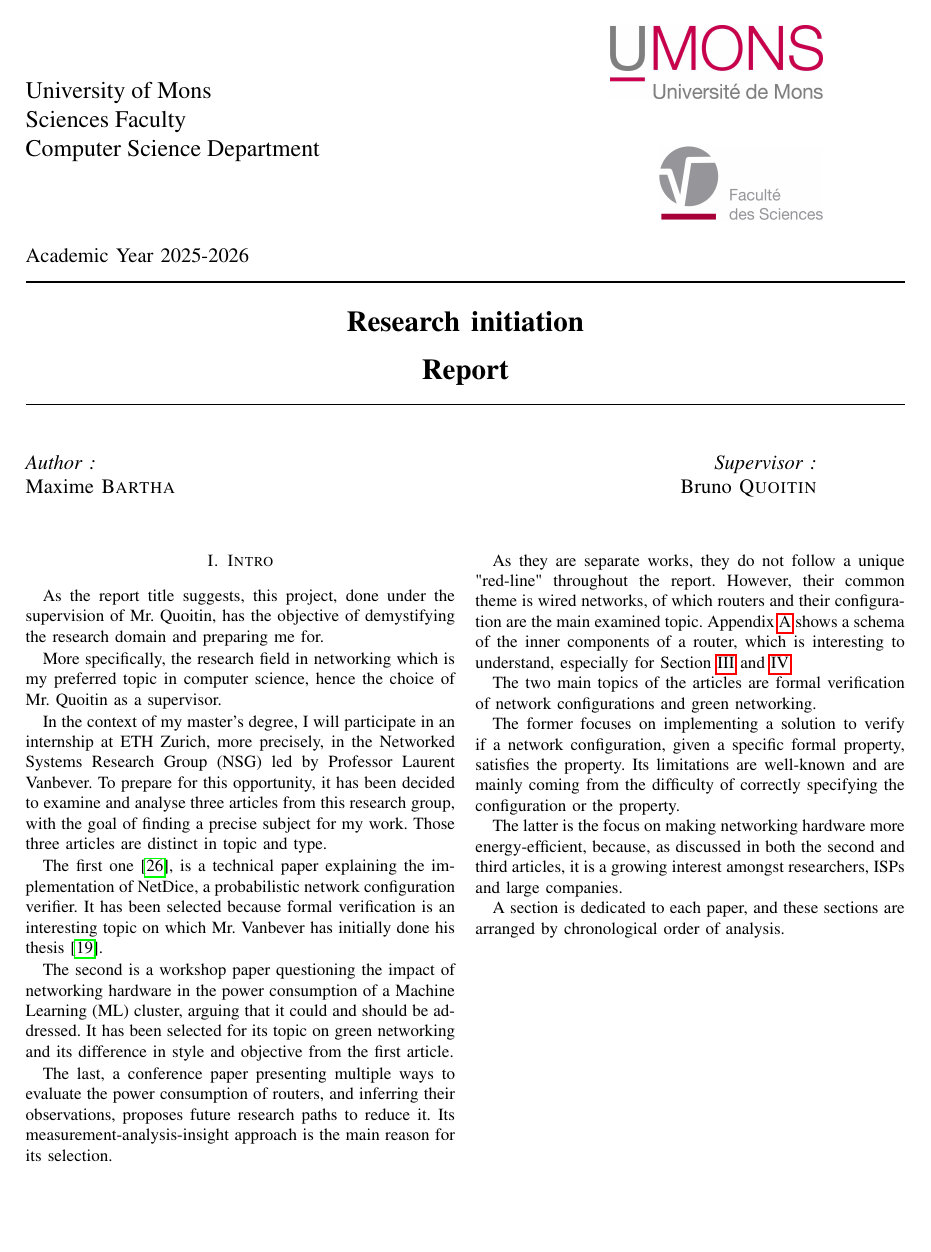
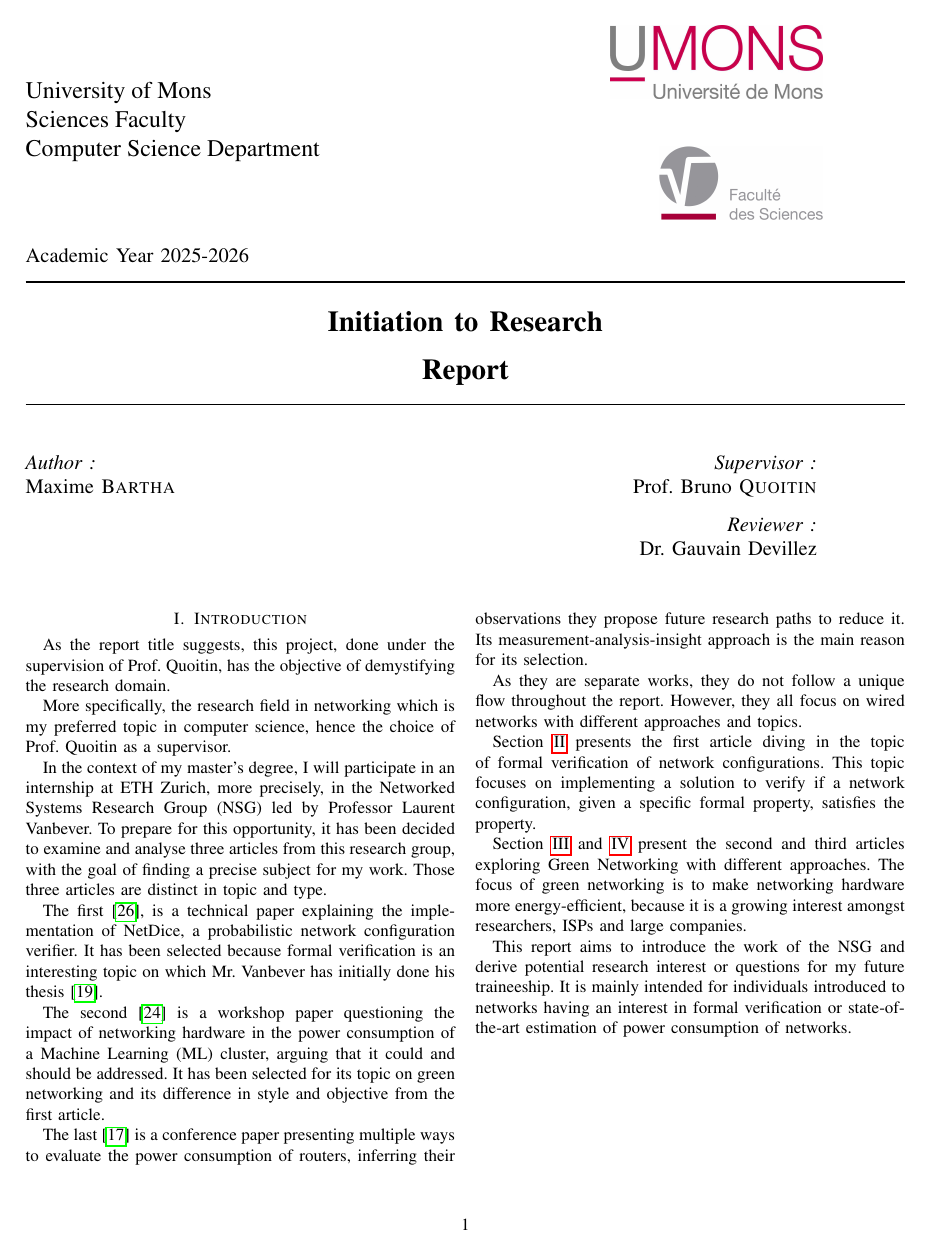
Before and after one commit to Gnarks/InitResearch, a LaTeX paper (report.tex): page 1 of 22. Compiled offline with pdfLaTeX; a missing font is replaced by an installed copy or a similar font; a LaTeX package or settings file that is missing is left out.

Commit message:
Introduction correction

```diff
--- a/report.tex
+++ b/report.tex
@@ -4,7 +4,7 @@
 \IEEEoverridecommandlockouts
 \ifCLASSOPTIONcompsoc
 \usepackage[caption=false,font=normalsize,labelfon
-t=sf,textfont=sf]{subfig}
+t=sf,textfont=sf]{subfig} % subfloat
 \else
 \usepackage[caption=false,font=footnotesize]{subfi
 g}
@@ -100,7 +100,7 @@ g}
 
   \centering
   \rule{\linewidth}{0.3mm} \\[0.3cm]
-  { \LARGE \bfseries Research initiation \\[0.3cm]}
+  { \LARGE \bfseries Initiation to Research \\[0.3cm]}
   { \LARGE \bfseries Report\\[0.1cm]}
   \rule{\linewidth}{0.3mm} \\[1.5cm]
 
@@ -115,7 +115,10 @@ g}
   \begin{minipage}[t]{0.45\textwidth}
       \begin{flushright} \large
           \emph{Supervisor :}\\
-          Bruno \textsc{Quoitin}\\[3mm]
+          Prof. Bruno \textsc{Quoitin}\\[3mm]
+          \emph{Reviewer :}\\
+		  Dr. Gauvain Devillez
+
       \end{flushright}
   \end{minipage}
 
@@ -224,36 +229,35 @@ g}
 % \newpage
 % ================================= article style frontpage
 
-\section{Intro}\label{sec:intro} % (fold)
-As the report title suggests, this project, done under the supervision of Mr. Quoitin, has the objective of demystifying the research domain and preparing me for.
+\section{Introduction}\label{sec:intro} % (fold)
+As the report title suggests, this project, done under the supervision of Prof. Quoitin, has the objective of demystifying the research domain.
 
-More specifically, the research field in networking which is my preferred topic in computer science, hence the choice of Mr. Quoitin as a supervisor.
+More specifically, the research field in networking which is my preferred topic in computer science, hence the choice of Prof. Quoitin as a supervisor.
 
 In the context of my master's degree, I will participate in an internship at ETH Zurich, more precisely, in the Networked Systems Research Group (NSG) led by Professor Laurent Vanbever.
 To prepare for this opportunity, it has been decided to examine and analyse three articles from this research group, with the goal of finding a precise subject for my work.
 Those three articles are distinct in topic and type.
 
-The first one \cite{steffen2020netdice}, is a technical paper explaining the implementation of NetDice, a probabilistic network configuration verifier.
+The first \cite{steffen2020netdice}, is a technical paper explaining the implementation of NetDice, a probabilistic network configuration verifier.
 It has been selected because formal verification is an interesting topic on which Mr. Vanbever has initially done his thesis \cite{LaurentThesis}.
 
-The second is a workshop paper questioning the impact of networking hardware in the power consumption of a Machine Learning (ML) cluster, arguing that it could and should be addressed.
+The second \cite{NetPowProp} is a workshop paper questioning the impact of networking hardware in the power consumption of a Machine Learning (ML) cluster, arguing that it could and should be addressed.
 It has been selected for its topic on green networking and its difference in style and objective from the first article.
 
-The last, a conference paper presenting multiple ways to evaluate the power consumption of routers, and inferring their observations, proposes future research paths to reduce it.
+The last \cite{FantasticJoul} is a conference paper presenting multiple ways to evaluate the power consumption of routers, inferring their observations they propose future research paths to reduce it.
 Its measurement-analysis-insight approach is the main reason for its selection.
 
-As they are separate works, they do not follow a unique "red-line" throughout the report.
-However, their common theme is wired networks, of which routers and their configuration are the main examined topic.
-Appendix \ref{app:routercompo} shows a schema of the inner components of a router, which is interesting to understand, especially for Section \ref{sec:NetPowProp} and \ref{sec:FantJoul}.
+As they are separate works, they do not follow a unique flow throughout the report.
+However, they all focus on wired networks with different approaches and topics.
 
-The two main topics of the articles are formal verification of network configurations and green networking.
+Section \ref{sec:NetDice} presents the first article diving in the topic of formal verification of network configurations.
+This topic focuses on implementing a solution to verify if a network configuration, given a specific formal property, satisfies the property.
 
-The former focuses on implementing a solution to verify if a network configuration, given a specific formal property, satisfies the property.
-Its limitations are well-known and are mainly coming from the difficulty of correctly specifying the configuration or the property.
+Section \ref{sec:NetPowProp} and \ref{sec:FantJoul} present the second and third articles exploring Green Networking with different approaches.
+The focus of green networking is to make networking hardware more energy-efficient, because it is a growing interest amongst researchers, ISPs and large companies.
 
-The latter is the focus on making networking hardware more energy-efficient, because, as discussed in both the second and third articles, it is a growing interest amongst researchers, ISPs and large companies.
-
-A section is dedicated to each paper, and these sections are arranged by chronological order of analysis.
+This report aims to introduce the work of the NSG and derive potential research interest or questions for my future traineeship.
+It is mainly intended for individuals introduced to networks having an interest in formal verification or state-of-the-art estimation of power consumption of networks.
 
 \include{sections/NetDice}
 
```
Also changed, not shown: sections/NetDice.tex (+1 -2 lines), sections/NetPowProp.tex (+1 -0 lines), .ltex/ltex.dictionary.en-US.txt, report.tex (4 more changed lines).
